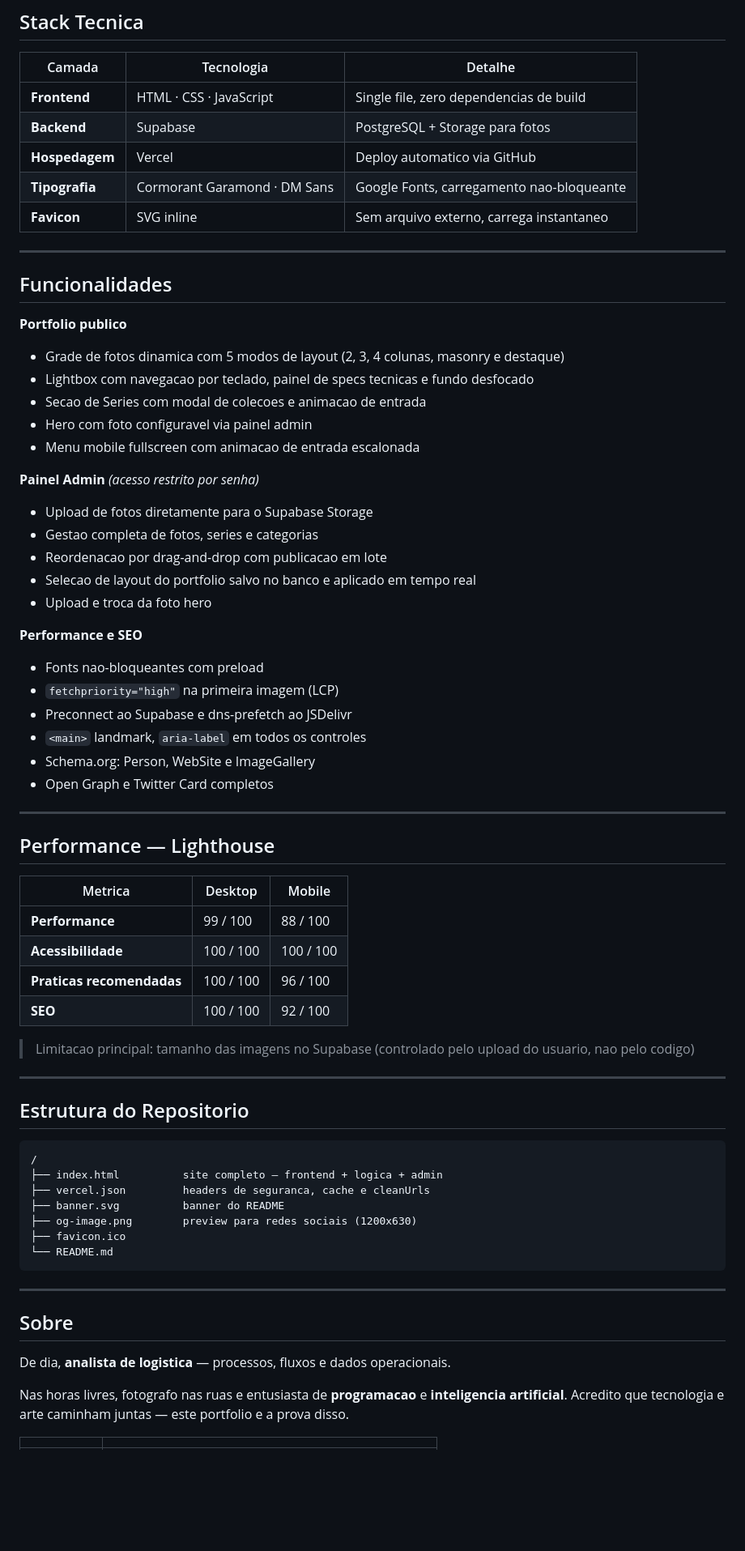
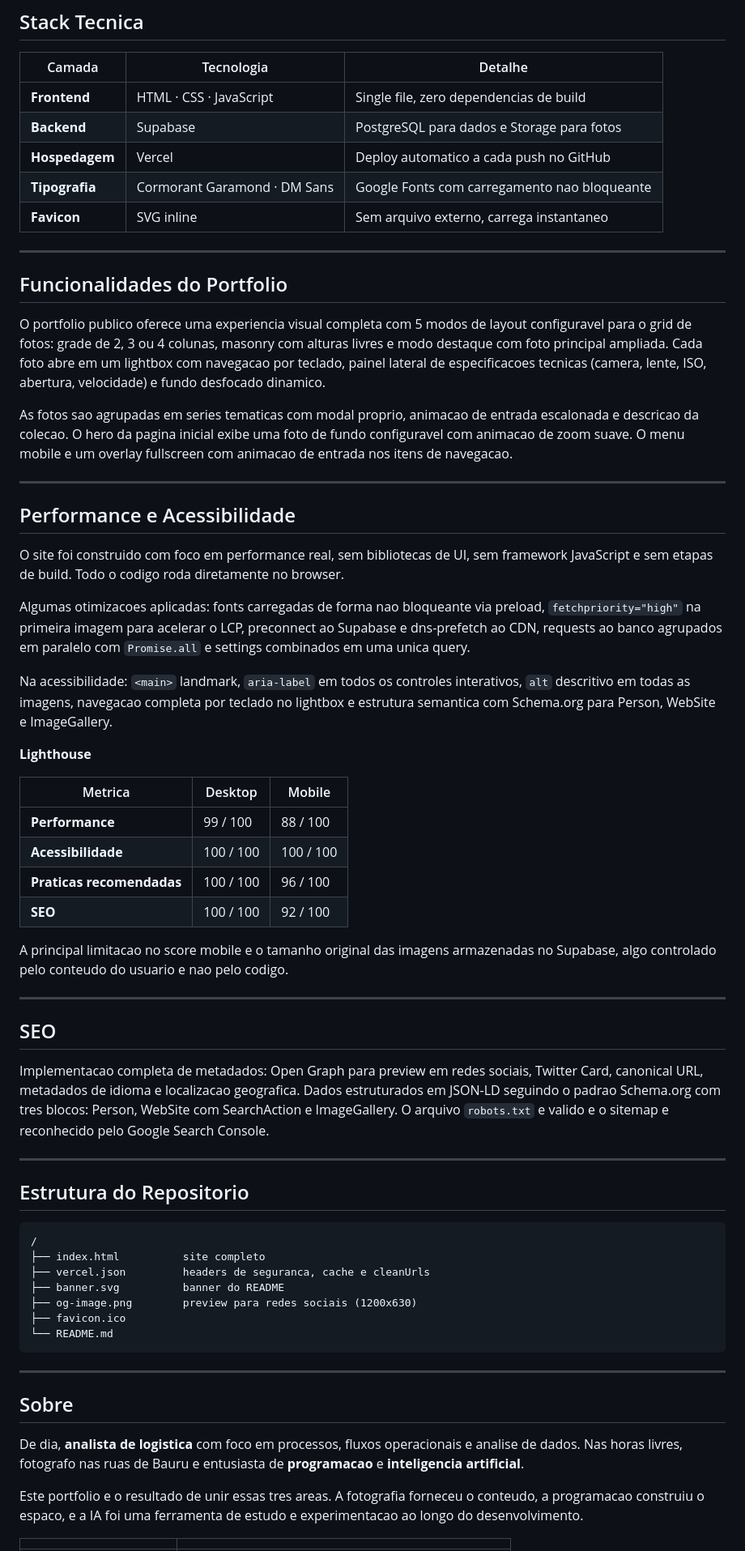
Before and after one commit to WillVillsDsSants/Willian-Villares-Photography, a Markdown page: README.md, the part around one of its changes. Shown at 81% size. GitHub-like rendering; blank space fills up the shorter version.

````diff
--- a/README.md
+++ b/README.md
@@ -49,40 +49,30 @@ A camera nao como instrumento de registro, mas de **leitura da cidade**.
 | Camada | Tecnologia | Detalhe |
 |---|---|---|
 | **Frontend** | HTML · CSS · JavaScript | Single file, zero dependencias de build |
-| **Backend** | Supabase | PostgreSQL + Storage para fotos |
-| **Hospedagem** | Vercel | Deploy automatico via GitHub |
-| **Tipografia** | Cormorant Garamond · DM Sans | Google Fonts, carregamento nao-bloqueante |
+| **Backend** | Supabase | PostgreSQL para dados e Storage para fotos |
+| **Hospedagem** | Vercel | Deploy automatico a cada push no GitHub |
+| **Tipografia** | Cormorant Garamond · DM Sans | Google Fonts com carregamento nao bloqueante |
 | **Favicon** | SVG inline | Sem arquivo externo, carrega instantaneo |
 
 ---
 
-## Funcionalidades
+## Funcionalidades do Portfolio
 
-**Portfolio publico**
-- Grade de fotos dinamica com 5 modos de layout (2, 3, 4 colunas, masonry e destaque)
-- Lightbox com navegacao por teclado, painel de specs tecnicas e fundo desfocado
-- Secao de Series com modal de colecoes e animacao de entrada
-- Hero com foto configuravel via painel admin
-- Menu mobile fullscreen com animacao de entrada escalonada
+O portfolio publico oferece uma experiencia visual completa com 5 modos de layout configuravel para o grid de fotos: grade de 2, 3 ou 4 colunas, masonry com alturas livres e modo destaque com foto principal ampliada. Cada foto abre em um lightbox com navegacao por teclado, painel lateral de especificacoes tecnicas (camera, lente, ISO, abertura, velocidade) e fundo desfocado dinamico.
 
-**Painel Admin** *(acesso restrito por senha)*
-- Upload de fotos diretamente para o Supabase Storage
-- Gestao completa de fotos, series e categorias
-- Reordenacao por drag-and-drop com publicacao em lote
-- Selecao de layout do portfolio salvo no banco e aplicado em tempo real
-- Upload e troca da foto hero
-
-**Performance e SEO**
-- Fonts nao-bloqueantes com preload
-- `fetchpriority="high"` na primeira imagem (LCP)
-- Preconnect ao Supabase e dns-prefetch ao JSDelivr
-- `<main>` landmark, `aria-label` em todos os controles
-- Schema.org: Person, WebSite e ImageGallery
-- Open Graph e Twitter Card completos
+As fotos sao agrupadas em series tematicas com modal proprio, animacao de entrada escalonada e descricao da colecao. O hero da pagina inicial exibe uma foto de fundo configuravel com animacao de zoom suave. O menu mobile e um overlay fullscreen com animacao de entrada nos itens de navegacao.
 
 ---
 
-## Performance — Lighthouse
+## Performance e Acessibilidade
+
+O site foi construido com foco em performance real, sem bibliotecas de UI, sem framework JavaScript e sem etapas de build. Todo o codigo roda diretamente no browser.
+
+Algumas otimizacoes aplicadas: fonts carregadas de forma nao bloqueante via preload, `fetchpriority="high"` na primeira imagem para acelerar o LCP, preconnect ao Supabase e dns-prefetch ao CDN, requests ao banco agrupados em paralelo com `Promise.all` e settings combinados em uma unica query.
+
+Na acessibilidade: `<main>` landmark, `aria-label` em todos os controles interativos, `alt` descritivo em todas as imagens, navegacao completa por teclado no lightbox e estrutura semantica com Schema.org para Person, WebSite e ImageGallery.
+
+**Lighthouse**
 
 | Metrica | Desktop | Mobile |
 |---|---|---|
@@ -91,7 +81,13 @@ A camera nao como instrumento de registro, mas de **leitura da cidade**.
 | **Praticas recomendadas** | 100 / 100 | 96 / 100 |
 | **SEO** | 100 / 100 | 92 / 100 |
 
-> Limitacao principal: tamanho das imagens no Supabase (controlado pelo upload do usuario, nao pelo codigo)
+A principal limitacao no score mobile e o tamanho original das imagens armazenadas no Supabase, algo controlado pelo conteudo do usuario e nao pelo codigo.
+
+---
+
+## SEO
+
+Implementacao completa de metadados: Open Graph para preview em redes sociais, Twitter Card, canonical URL, metadados de idioma e localizacao geografica. Dados estruturados em JSON-LD seguindo o padrao Schema.org com tres blocos: Person, WebSite com SearchAction e ImageGallery. O arquivo `robots.txt` e valido e o sitemap e reconhecido pelo Google Search Console.
 
 ---
 
@@ -99,7 +95,7 @@ A camera nao como instrumento de registro, mas de **leitura da cidade**.
 
 ```
 /
-├── index.html          site completo — frontend + logica + admin
+├── index.html          site completo
 ├── vercel.json         headers de seguranca, cache e cleanUrls
 ├── banner.svg          banner do README
 ├── og-image.png        preview para redes sociais (1200x630)
@@ -111,9 +107,9 @@ A camera nao como instrumento de registro, mas de **leitura da cidade**.
 
 ## Sobre
 
-De dia, **analista de logistica** — processos, fluxos e dados operacionais.
+De dia, **analista de logistica** com foco em processos, fluxos operacionais e analise de dados. Nas horas livres, fotografo nas ruas de Bauru e entusiasta de **programacao** e **inteligencia artificial**.
 
-Nas horas livres, fotografo nas ruas e entusiasta de **programacao** e **inteligencia artificial**. Acredito que tecnologia e arte caminham juntas — este portfolio e a prova disso.
+Este portfolio e o resultado de unir essas tres areas. A fotografia forneceu o conteudo, a programacao construiu o espaco, e a IA foi uma ferramenta de estudo e experimentacao ao longo do desenvolvimento.
 
 | | |
 |---|---|
````
Also changed, not shown: other parts of README.md (+8 -9 lines).
